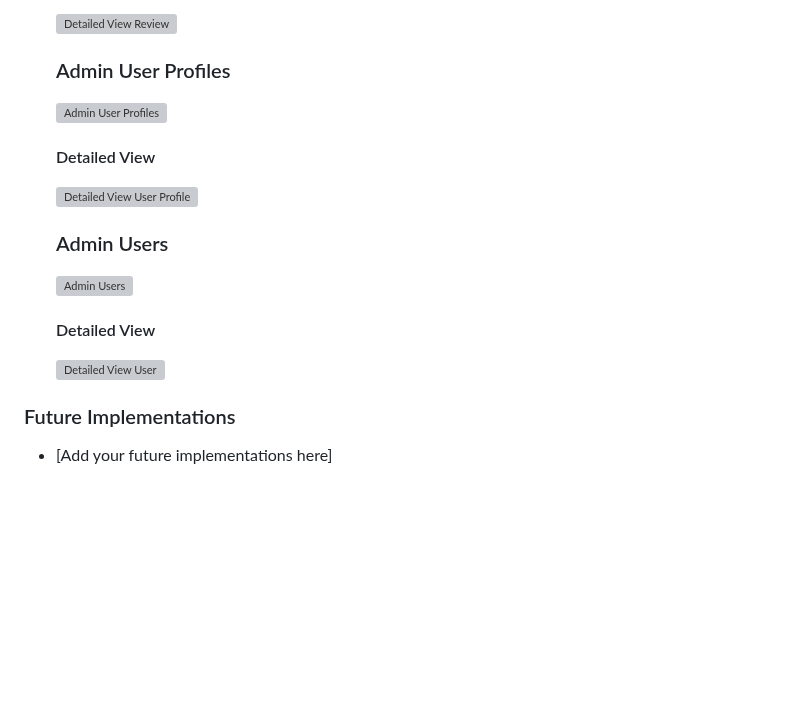
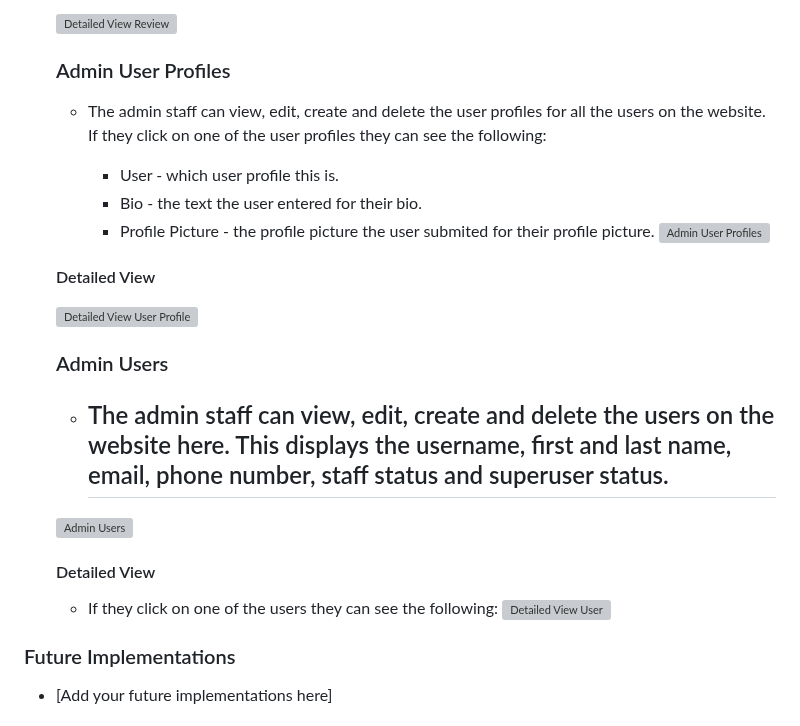
Before and after one commit to RichBurman/highlands_project5, a Markdown page: README.md, the part around one of its changes. GitHub-like rendering; blank space fills up the shorter version; grey boxes are pictures that could not be loaded.

```diff
--- a/README.md
+++ b/README.md
@@ -474,15 +559,26 @@ Github Project
     ![Detailed View Review ](https://res.cloudinary.com/dbagkfamv/image/upload/v1700348179/detail_review_nzssmi.png)
 
     ###  Admin User Profiles
+
+    - The admin staff can view, edit, create and delete the user profiles for all the users on the website. If they click on one of the user profiles they can see the following:
+
+        - User - which user profile this is.
+        - Bio - the text the user entered for their bio.
+        - Profile Picture - the profile picture the user submited for their profile picture.
     ![Admin User Profiles](https://res.cloudinary.com/dbagkfamv/image/upload/v1700345683/user_profile_admin_drdfcz.png)
 
     ####  Detailed View
     ![Detailed View User Profile ](https://res.cloudinary.com/dbagkfamv/image/upload/v1700348228/detail_userprofile_jsnyu5.png)
 
     ###  Admin Users
+
+    - The admin staff can view, edit, create and delete the users on the website here. This displays the username, first and last name, email, phone number, staff status and superuser status.
+        -
     ![Admin Users](https://res.cloudinary.com/dbagkfamv/image/upload/v1700345682/users_admin_jmzbu9.png)
 
     ####  Detailed View
+
+    - If they click on one of the users they can see the following:
     ![Detailed View User](https://res.cloudinary.com/dbagkfamv/image/upload/v1700348296/detail_user_n3azrs.png)
 
 
```
Also changed, not shown: other parts of README.md (+85 -0 lines).
